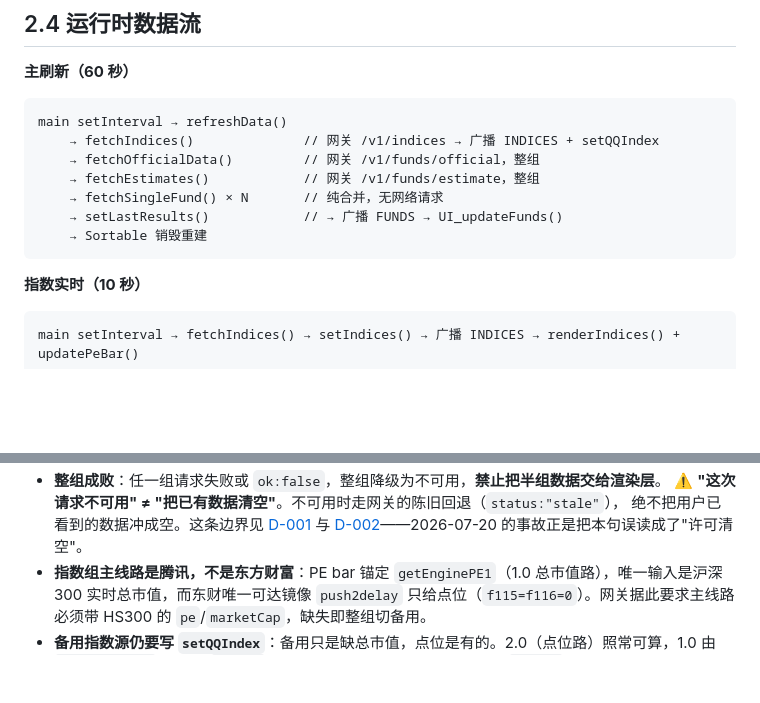
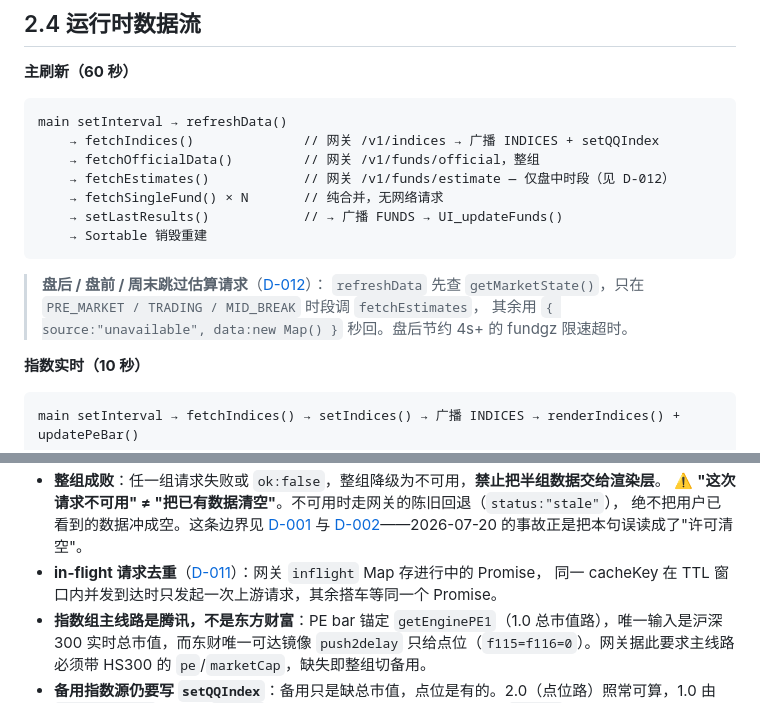
Before and after one commit to srbaby/fund-monitor, a Markdown page: docs/02-系统架构.md, 2 parts joined by grey strips. Drawn GitHub-style; blank space fills up the shorter version.

````diff
--- a/docs/02-系统架构.md
+++ b/docs/02-系统架构.md
@@ -82,11 +82,15 @@ config → store → data ─┐
 main setInterval → refreshData()
     → fetchIndices()              // 网关 /v1/indices → 广播 INDICES + setQQIndex
     → fetchOfficialData()         // 网关 /v1/funds/official，整组
-    → fetchEstimates()            // 网关 /v1/funds/estimate，整组
+    → fetchEstimates()            // 网关 /v1/funds/estimate — 仅盘中时段（见 D-012）
     → fetchSingleFund() × N       // 纯合并，无网络请求
     → setLastResults()            // → 广播 FUNDS → UI_updateFunds()
     → Sortable 销毁重建
 ```
+
+> **盘后 / 盘前 / 周末跳过估算请求**（[D-012](DECISIONS.md#d-012)）：
+> `refreshData` 先查 `getMarketState()`，只在 `PRE_MARKET / TRADING / MID_BREAK` 时段调 `fetchEstimates`，
+> 其余用 `{ source:"unavailable", data:new Map() }` 秒回。盘后节约 4s+ 的 fundgz 限速超时。
 
 **指数实时（10 秒）**
 
@@ -174,6 +178,8 @@ Functions 内完成（`workers/fund-market-api/`，部署步骤与接口契约
   ⚠️ **"这次请求不可用" ≠ "把已有数据清空"**。不可用时走网关的陈旧回退（`status:"stale"`），
   绝不把用户已看到的数据冲成空。这条边界见 [D-001](../docs/DECISIONS.md#d-001) 与
   [D-002](../docs/DECISIONS.md#d-002)——2026-07-20 的事故正是把本句误读成了"许可清空"。
+- **in-flight 请求去重**（[D-011](DECISIONS.md#d-011)）：网关 `inflight` Map 存进行中的 Promise，
+  同一 cacheKey 在 TTL 窗口内并发到达时只发起一次上游请求，其余搭车等同一个 Promise。
 - **指数组主线路是腾讯，不是东方财富**：PE bar 锚定 `getEnginePE1`（1.0 总市值路），唯一输入是沪深300
   实时总市值，而东财唯一可达镜像 `push2delay` 只给点位（`f115=f116=0`）。网关据此要求主线路必须带
   HS300 的 `pe`/`marketCap`，缺失即整组切备用。
````
Also changed, not shown: docs/03-实现约束.md (+5 -1 lines), docs/DECISIONS.md (+118 -0 lines).
